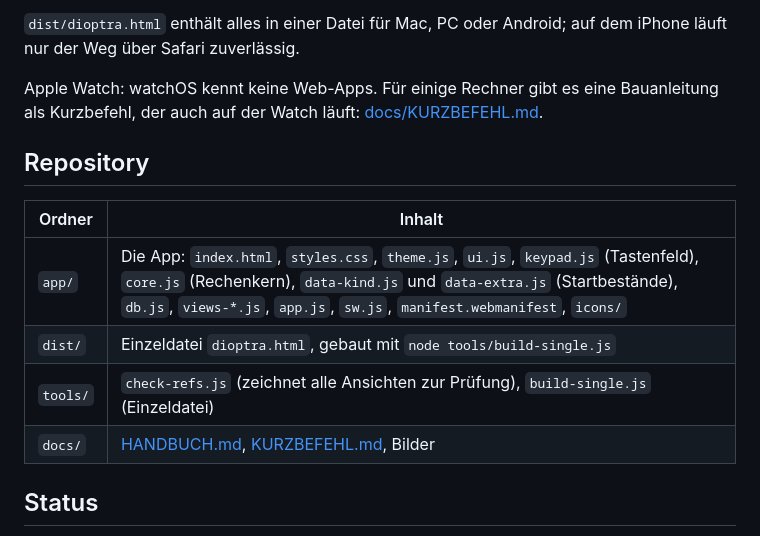
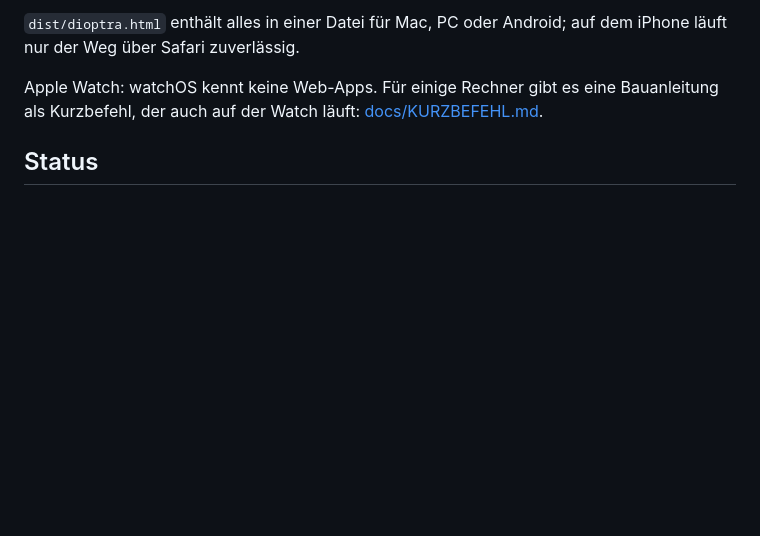
Before and after one commit to ghost-o7/dioptra, a Markdown page: README.md, the part around the change. Drawn GitHub-style; blank space fills up the shorter version.

```diff
--- a/README.md
+++ b/README.md
@@ -63,14 +63,6 @@ lädt neu.
 Apple Watch: watchOS kennt keine Web-Apps. Für einige Rechner gibt es eine Bauanleitung als Kurzbefehl, der auch auf
 der Watch läuft: [docs/KURZBEFEHL.md](docs/KURZBEFEHL.md).
 
-## Repository
-
-| Ordner | Inhalt |
-| --- | --- |
-| `app/` | Die App: `index.html`, `styles.css`, `theme.js`, `ui.js`, `keypad.js` (Tastenfeld), `core.js` (Rechenkern), `data-kind.js` und `data-extra.js` (Startbestände), `db.js`, `views-*.js`, `app.js`, `sw.js`, `manifest.webmanifest`, `icons/` |
-| `dist/` | Einzeldatei `dioptra.html`, gebaut mit `node tools/build-single.js` |
-| `tools/` | `check-refs.js` (zeichnet alle Ansichten zur Prüfung), `build-single.js` (Einzeldatei) |
-| `docs/` | [HANDBUCH.md](docs/HANDBUCH.md), [KURZBEFEHL.md](docs/KURZBEFEHL.md), Bilder |
 
 ## Status
 
```
